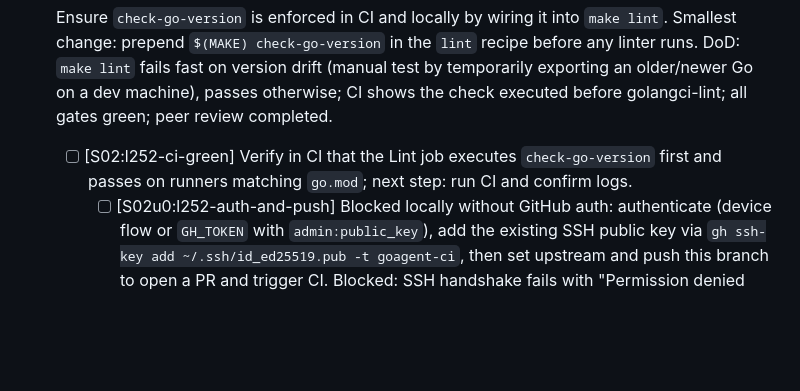
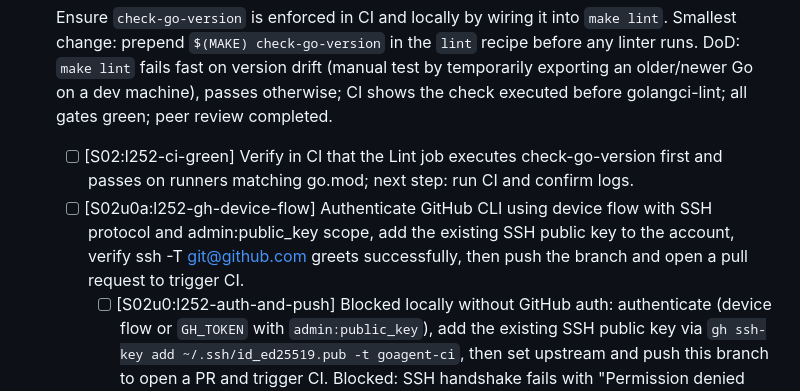
Before and after one commit to hyperifyio/goagent, a Markdown page: FEATURE_CHECKLIST.md, the part around the change. Drawn GitHub-style; blank space fills up the shorter version.

Commit message:
chore(checklist)[S02u0a:l252-gh-device-flow]: record next deterministic step to authenticate via device flow, enroll SSH key, verify handshake, then push PR to trigger CI; all tests unchanged and green

```diff
--- a/FEATURE_CHECKLIST.md
+++ b/FEATURE_CHECKLIST.md
@@ -276,7 +276,8 @@
   - [x] [S01:l242-preexisting-lints] Resolve current golangci-lint and fmtcheck findings in tests to get `make lint` green; scope: fix errcheck on cleanup removes and gofmt -s formatting; no gate weakening.
   - [x] [S02b:l207-install-rg] Blocked locally: ripgrep (rg) not installed; `make check-tools-paths` fails in lint. Next step: install ripgrep and rerun `make lint`.
 * [x] Ensure `check-go-version` is enforced in CI and locally by wiring it into `make lint`. Smallest change: prepend `$(MAKE) check-go-version` in the `lint` recipe before any linter runs. DoD: `make lint` fails fast on version drift (manual test by temporarily exporting an older/newer Go on a dev machine), passes otherwise; CI shows the check executed before golangci-lint; all gates green; peer review completed.
-  - [ ] [S02:l252-ci-green] Verify in CI that the Lint job executes `check-go-version` first and passes on runners matching `go.mod`; next step: run CI and confirm logs.
+  - [ ] [S02:l252-ci-green] Verify in CI that the Lint job executes check-go-version first and passes on runners matching go.mod; next step: run CI and confirm logs.
+  - [ ] [S02u0a:l252-gh-device-flow] Authenticate GitHub CLI using device flow with SSH protocol and admin:public_key scope, add the existing SSH public key to the account, verify ssh -T git@github.com greets successfully, then push the branch and open a pull request to trigger CI.
     - [ ] [S02u0:l252-auth-and-push] Blocked locally without GitHub auth: authenticate (device flow or `GH_TOKEN` with `admin:public_key`), add the existing SSH public key via `gh ssh-key add ~/.ssh/id_ed25519.pub -t goagent-ci`, then set upstream and push this branch to open a PR and trigger CI.
 Blocked: SSH handshake fails with "Permission denied (publickey)"; next step is to configure GitHub authentication (add SSH key or run gh auth login with write access), then push this branch and open a PR to trigger CI and capture the run URL for verification.
 Next: authenticate the GitHub CLI for github.com using device flow with SSH protocol and admin:public_key scope, add the existing SSH public key to the account, verify ssh -T git@github.com succeeds, then push the branch and open a PR to trigger CI.
```
